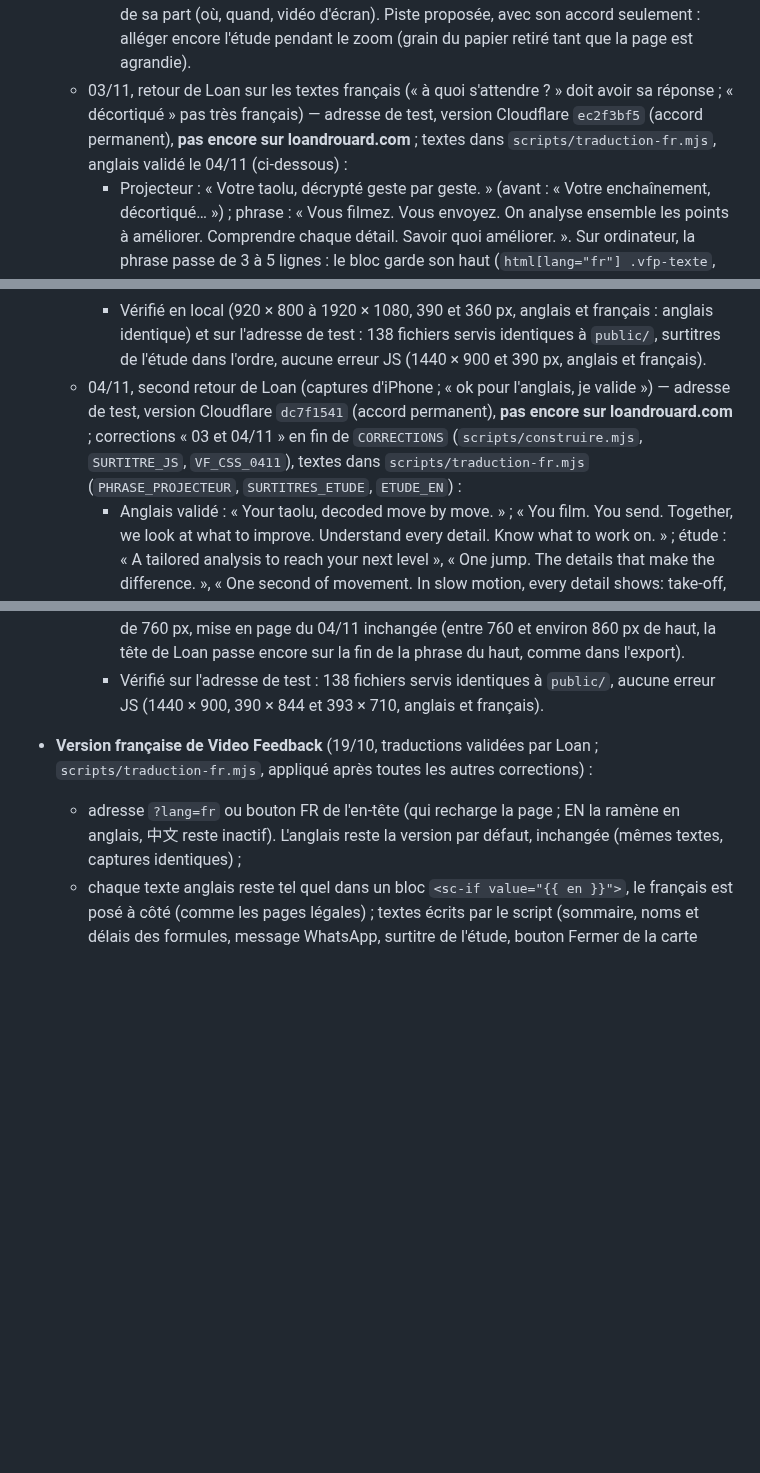
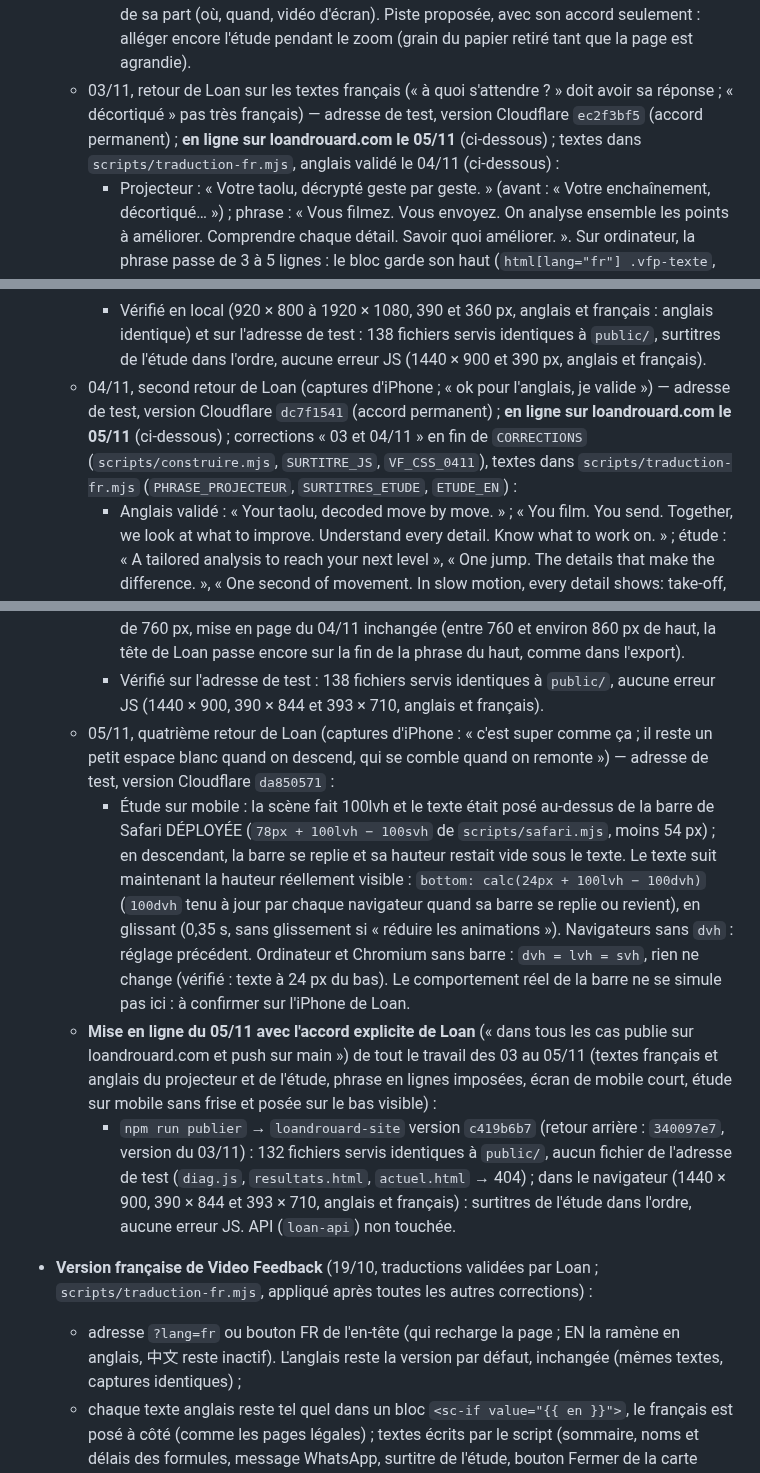
Before and after one commit to CreativePass/loandrouard-website, a Markdown page: MISE-EN-LIGNE.md, 3 parts joined by grey strips. Drawn GitHub-style; blank space fills up the shorter version.

Commit message:
MISE-EN-LIGNE.md : mise en ligne du 05/11 (loandrouard-site c419b6b7), étude posée sur le bas visible (da850571)
Co-Authored-By: Claude Opus 5.5 <noreply@anthropic.com>
Claude-Session: https://claude.ai/code/session_01HnSpTUYuDi6zZEgvP8bbfS

```diff
--- a/MISE-EN-LIGNE.md
+++ b/MISE-EN-LIGNE.md
@@ -178,12 +178,12 @@ Suivi de PASSATION-CLAUDE-CODE.md. Ce fichier n'est pas publié.
     - `npm run publier` → `loandrouard-site` version `340097e7` (retour arrière : `16262ece`) : 132 fichiers servis identiques à `public/`, aucun fichier de l'adresse de test (`diag.js`, `resultats.html`, `actuel.html` → 404) ; dans le navigateur (1920 × 1080 et 390 px, anglais et français, Video Feedback et CGV) : places 6 et 3, CGV « Version du 2 novembre 2026 », mode zoom actif au pincement puis coupé, planche épinglée et étude cachée avant / pendant / après un redimensionnement (1440 × 900 → 1300 × 720 → 1440 × 900), aucune erreur JS.
     - `npm run verifier -- https://loandrouard.com` (03/11) : 144 captures sur 144 avec écart, attendus (comparaison à l'export) ; seule ressource en échec visible : la balise Cloudflare Web Analytics (réseau de vérification).
     - Bugs de zoom : « pas encore parfait, mais déjà mieux » (Loan, 03/11) ; détails à venir de sa part (où, quand, vidéo d'écran). Piste proposée, avec son accord seulement : alléger encore l'étude pendant le zoom (grain du papier retiré tant que la page est agrandie).
-  - 03/11, retour de Loan sur les textes français (« à quoi s'attendre ? » doit avoir sa réponse ; « décortiqué » pas très français) — adresse de test, version Cloudflare `ec2f3bf5` (accord permanent), **pas encore sur loandrouard.com** ; textes dans `scripts/traduction-fr.mjs`, anglais validé le 04/11 (ci-dessous) :
+  - 03/11, retour de Loan sur les textes français (« à quoi s'attendre ? » doit avoir sa réponse ; « décortiqué » pas très français) — adresse de test, version Cloudflare `ec2f3bf5` (accord permanent) ; **en ligne sur loandrouard.com le 05/11** (ci-dessous) ; textes dans `scripts/traduction-fr.mjs`, anglais validé le 04/11 (ci-dessous) :
     - Projecteur : « Votre taolu, décrypté geste par geste. » (avant : « Votre enchaînement, décortiqué… ») ; phrase : « Vous filmez. Vous envoyez. On analyse ensemble les points à améliorer. Comprendre chaque détail. Savoir quoi améliorer. ». Sur ordinateur, la phrase passe de 3 à 5 lignes : le bloc garde son haut (`html[lang="fr"] .vfp-texte`, `VF_CSS_28C` de `scripts/construire.mjs` ; sinon il remontait sur le logo à 1280 × 720). Sur mobile (390 px), la tête et le bras de Loan passent devant les deux dernières lignes : question posée à Loan.
     - Étude : surtitre « Une analyse sur mesure pour passer votre prochain palier » (avant : « Concrètement · Analyse type »), titre « Un saut. Des détails qui font la différence. », texte « Une seconde en mouvement. Au ralenti, chaque détail se révèle : impulsion, placement, rotation, réception. Image par image, je décrypte votre enchaînement pour identifier ce qui vous freine et vous expliquer concrètement et précisément ce qu’il faut améliorer. » (« quoi améliorer » → « ce qu’il faut améliorer »). Pendant l'analyse du saut : « L’analyse en action · Point 01 / 05 … Verdict » (avant : « Concrètement · … »). Sur ordinateur, la place du surtitre le plus long est gardée (copie invisible, `SURTITRE_ETUDE`) : le titre ne saute plus de 10 px au changement d'étape.
     - Carte Suivi Performance : « 24 vidéos analysées sur 12 semaines » (avant : « en »).
     - Vérifié en local (920 × 800 à 1920 × 1080, 390 et 360 px, anglais et français : anglais identique) et sur l'adresse de test : 138 fichiers servis identiques à `public/`, surtitres de l'étude dans l'ordre, aucune erreur JS (1440 × 900 et 390 px, anglais et français).
-  - 04/11, second retour de Loan (captures d'iPhone ; « ok pour l'anglais, je valide ») — adresse de test, version Cloudflare `dc7f1541` (accord permanent), **pas encore sur loandrouard.com** ; corrections « 03 et 04/11 » en fin de `CORRECTIONS` (`scripts/construire.mjs`, `SURTITRE_JS`, `VF_CSS_0411`), textes dans `scripts/traduction-fr.mjs` (`PHRASE_PROJECTEUR`, `SURTITRES_ETUDE`, `ETUDE_EN`) :
+  - 04/11, second retour de Loan (captures d'iPhone ; « ok pour l'anglais, je valide ») — adresse de test, version Cloudflare `dc7f1541` (accord permanent) ; **en ligne sur loandrouard.com le 05/11** (ci-dessous) ; corrections « 03 et 04/11 » en fin de `CORRECTIONS` (`scripts/construire.mjs`, `SURTITRE_JS`, `VF_CSS_0411`), textes dans `scripts/traduction-fr.mjs` (`PHRASE_PROJECTEUR`, `SURTITRES_ETUDE`, `ETUDE_EN`) :
     - Anglais validé : « Your taolu, decoded move by move. » ; « You film. You send. Together, we look at what to improve. Understand every detail. Know what to work on. » ; étude : « A tailored analysis to reach your next level », « One jump. The details that make the difference. », « One second of movement. In slow motion, every detail shows: take-off, positioning, rotation, landing. Frame by frame, I break down your routine to find what’s holding you back and explain, clearly and precisely, what to improve. », puis « The analysis in action · Point 01 / 05 … Verdict ». Carte : « over 12 weeks » inchangé. À reporter dans Claude Design.
     - Phrase du projecteur sur ordinateur : lignes imposées par Loan (« Vous filmez. Vous envoyez. » / ligne vide / « On analyse ensemble » / « les points à améliorer. » / « Comprendre chaque détail. » / « Savoir quoi améliorer. », même découpe en anglais) ; 6 lignes au lieu de 3 : le bloc garde son haut (la règle du 03/11, en français seulement, est remplacée par une règle commune aux deux langues). Sur mobile : la phrase reste en un bloc, les deux dernières phrases descendent à gauche de la jambe d'appui de Loan, au-dessus du sol (zone entourée par Loan), sur 4 lignes courtes (« Comprendre / chaque détail. / Savoir quoi / améliorer. » : sur 2 lignes, elles touchaient la jambe), avec le même trait vertical ; centre à 83,2 % de la hauteur visible (silhouette composée sur la hauteur visible : haut 36,6 %, hauteur 65,3 %). Mesuré à 360 × 780, 390 × 844, 430 × 932, 768 × 1024.
     - Étude sur mobile (« le texte gêne l'image », « grand espace blanc ») : textes posés en bas (la pile prend la hauteur du texte affiché, le surtitre le suit) ; avant le point 01, frise masquée et texte descendu de 54 px (24 px du bas) ; la frise revient au point 01 (« Le regard guide le mouvement »), le texte remonte juste au-dessus. 390 × 844 : haut du texte 422 → 502 px au début, 443 → 605 px au point 01.
@@ -194,6 +194,10 @@ Suivi de PASSATION-CLAUDE-CODE.md. Ce fichier n'est pas publié.
     - Étude sur mobile : frise (image, plan, règle) retirée à toutes les étapes (« ça n'apporte pas grand chose »), texte descendu à sa place (24 px du bas).
     - Cause du texte absent : l'export cache la phrase du projecteur sur mobile sous 760 px de haut (`.vfp-lede { display: none }`) ; l'iPhone de Loan affiche environ 710 px (estimé sur sa capture : pied de Loan à 673 px, 94,8 % de la hauteur visible). Entre 540 et 760 px de haut (portrait), la phrase s'affiche en un bloc de 5 lignes en bas à gauche, à côté de la jambe d'appui : « Filmez & Envoyez / Comprendre / chaque détail. / Savoir quoi / améliorer. » ; « On analyse ensemble les points à améliorer. » reste cachée (sous le titre, la tête et le bras de Loan passent dessus). Sous 540 px ou en paysage : cachée comme dans l'export. Mesuré à 393 × 710, 375 × 620, 375 × 548, 393 × 760 ; au-dessus de 760 px, mise en page du 04/11 inchangée (entre 760 et environ 860 px de haut, la tête de Loan passe encore sur la fin de la phrase du haut, comme dans l'export).
     - Vérifié sur l'adresse de test : 138 fichiers servis identiques à `public/`, aucune erreur JS (1440 × 900, 390 × 844 et 393 × 710, anglais et français).
+  - 05/11, quatrième retour de Loan (captures d'iPhone : « c'est super comme ça ; il reste un petit espace blanc quand on descend, qui se comble quand on remonte ») — adresse de test, version Cloudflare `da850571` :
+    - Étude sur mobile : la scène fait 100lvh et le texte était posé au-dessus de la barre de Safari DÉPLOYÉE (`78px + 100lvh − 100svh` de `scripts/safari.mjs`, moins 54 px) ; en descendant, la barre se replie et sa hauteur restait vide sous le texte. Le texte suit maintenant la hauteur réellement visible : `bottom: calc(24px + 100lvh − 100dvh)` (`100dvh` tenu à jour par chaque navigateur quand sa barre se replie ou revient), en glissant (0,35 s, sans glissement si « réduire les animations »). Navigateurs sans `dvh` : réglage précédent. Ordinateur et Chromium sans barre : `dvh = lvh = svh`, rien ne change (vérifié : texte à 24 px du bas). Le comportement réel de la barre ne se simule pas ici : à confirmer sur l'iPhone de Loan.
+  - **Mise en ligne du 05/11 avec l'accord explicite de Loan** (« dans tous les cas publie sur loandrouard.com et push sur main ») de tout le travail des 03 au 05/11 (textes français et anglais du projecteur et de l'étude, phrase en lignes imposées, écran de mobile court, étude sur mobile sans frise et posée sur le bas visible) :
+    - `npm run publier` → `loandrouard-site` version `c419b6b7` (retour arrière : `340097e7`, version du 03/11) : 132 fichiers servis identiques à `public/`, aucun fichier de l'adresse de test (`diag.js`, `resultats.html`, `actuel.html` → 404) ; dans le navigateur (1440 × 900, 390 × 844 et 393 × 710, anglais et français) : surtitres de l'étude dans l'ordre, aucune erreur JS. API (`loan-api`) non touchée.
 - **Version française de Video Feedback** (19/10, traductions validées par Loan ; `scripts/traduction-fr.mjs`, appliqué après toutes les autres corrections) :
   - adresse `?lang=fr` ou bouton FR de l'en-tête (qui recharge la page ; EN la ramène en anglais, 中文 reste inactif). L'anglais reste la version par défaut, inchangée (mêmes textes, captures identiques) ;
   - chaque texte anglais reste tel quel dans un bloc `<sc-if value="{{ en }}">`, le français est posé à côté (comme les pages légales) ; textes écrits par le script (sommaire, noms et délais des formules, message WhatsApp, surtitre de l'étude, bouton Fermer de la carte ouverte) et attributs lus par les lecteurs d'écran (`tr[…]`) aussi ;
```
Also changed, not shown: other parts of MISE-EN-LIGNE.md (+1 -1 lines).
